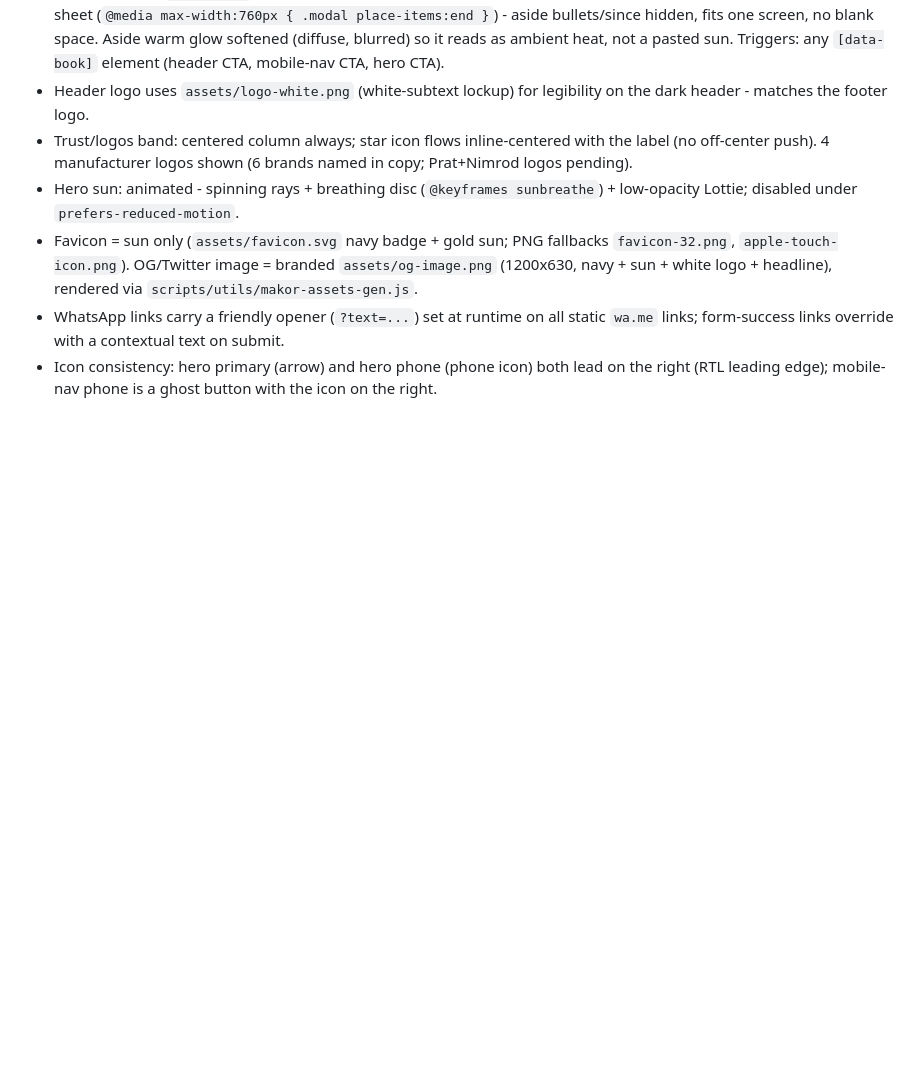
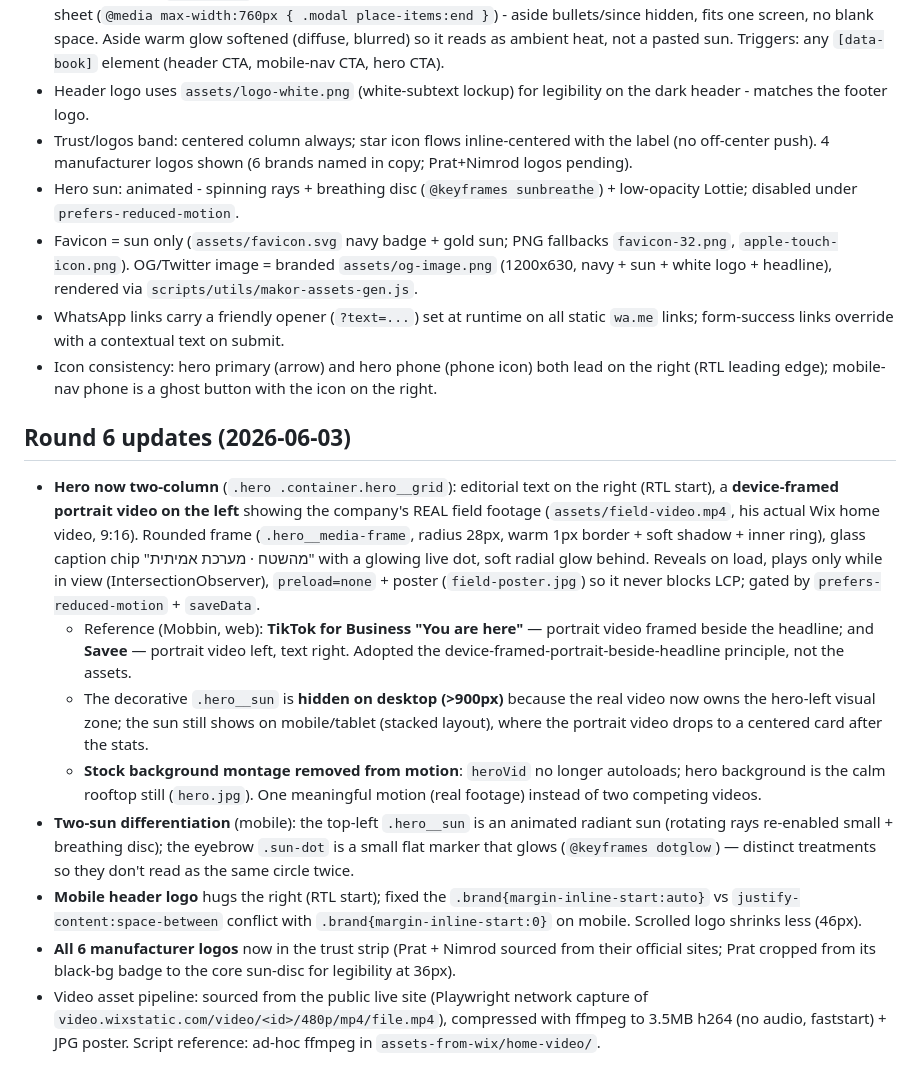
Before and after one commit to AlonIsrael86/makor-hateva-homepage, a Markdown page: DESIGN.md, the part around the change. Rendered like a GitHub page; blank space fills up the shorter version.

Commit message:
DESIGN.md: round 6 - hero portrait video module, two-sun differentiation, mobile logo, 6 logos
Co-Authored-By: Claude Opus 4.8 (1M context) <noreply@anthropic.com>

```diff
--- a/DESIGN.md
+++ b/DESIGN.md
@@ -148,3 +148,13 @@ Lead color = orange; single bold accent = amber. No other hues.
 - Favicon = sun only (`assets/favicon.svg` navy badge + gold sun; PNG fallbacks `favicon-32.png`, `apple-touch-icon.png`). OG/Twitter image = branded `assets/og-image.png` (1200x630, navy + sun + white logo + headline), rendered via `scripts/utils/makor-assets-gen.js`.
 - WhatsApp links carry a friendly opener (`?text=...`) set at runtime on all static `wa.me` links; form-success links override with a contextual text on submit.
 - Icon consistency: hero primary (arrow) and hero phone (phone icon) both lead on the right (RTL leading edge); mobile-nav phone is a ghost button with the icon on the right.
+
+## Round 6 updates (2026-06-03)
+- **Hero now two-column** (`.hero .container.hero__grid`): editorial text on the right (RTL start), a **device-framed portrait video on the left** showing the company's REAL field footage (`assets/field-video.mp4`, his actual Wix home video, 9:16). Rounded frame (`.hero__media-frame`, radius 28px, warm 1px border + soft shadow + inner ring), glass caption chip "מהשטח · מערכת אמיתית" with a glowing live dot, soft radial glow behind. Reveals on load, plays only while in view (IntersectionObserver), `preload=none` + poster (`field-poster.jpg`) so it never blocks LCP; gated by `prefers-reduced-motion` + `saveData`.
+  - Reference (Mobbin, web): **TikTok for Business "You are here"** — portrait video framed beside the headline; and **Savee** — portrait video left, text right. Adopted the device-framed-portrait-beside-headline principle, not the assets.
+  - The decorative `.hero__sun` is **hidden on desktop (>900px)** because the real video now owns the hero-left visual zone; the sun still shows on mobile/tablet (stacked layout), where the portrait video drops to a centered card after the stats.
+  - **Stock background montage removed from motion**: `heroVid` no longer autoloads; hero background is the calm rooftop still (`hero.jpg`). One meaningful motion (real footage) instead of two competing videos.
+- **Two-sun differentiation** (mobile): the top-left `.hero__sun` is an animated radiant sun (rotating rays re-enabled small + breathing disc); the eyebrow `.sun-dot` is a small flat marker that glows (`@keyframes dotglow`) — distinct treatments so they don't read as the same circle twice.
+- **Mobile header logo** hugs the right (RTL start); fixed the `.brand{margin-inline-start:auto}` vs `justify-content:space-between` conflict with `.brand{margin-inline-start:0}` on mobile. Scrolled logo shrinks less (46px).
+- **All 6 manufacturer logos** now in the trust strip (Prat + Nimrod sourced from their official sites; Prat cropped from its black-bg badge to the core sun-disc for legibility at 36px).
+- Video asset pipeline: sourced from the public live site (Playwright network capture of `video.wixstatic.com/video/<id>/480p/mp4/file.mp4`), compressed with ffmpeg to 3.5MB h264 (no audio, faststart) + JPG poster. Script reference: ad-hoc ffmpeg in `assets-from-wix/home-video/`.
```
